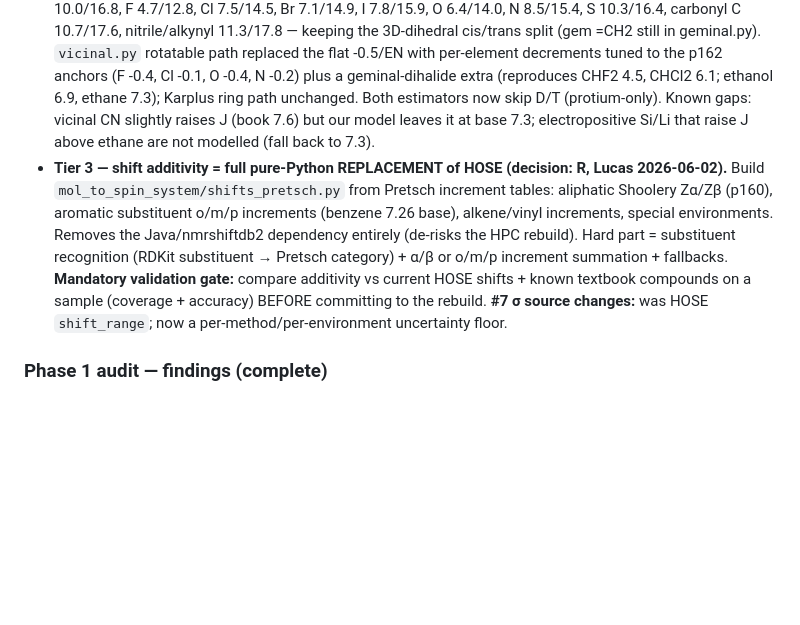
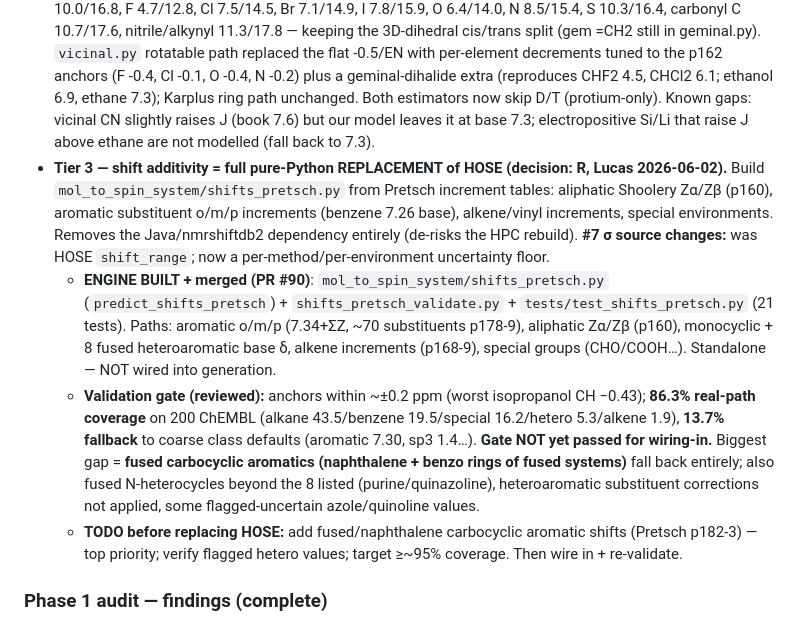
Before and after one commit to labounad/spinhance, a Markdown page: PIPELINE_DEBUG_ROADMAP.md, the part around the change. Drawn GitHub-style; blank space fills up the shorter version.

Commit message:
Roadmap: Tier-3 shift engine built+merged (PR #90); validation gate findings + fused-carbocyclic gap
Co-Authored-By: Claude Opus 4.8 (1M context) <noreply@anthropic.com>

```diff
--- a/PIPELINE_DEBUG_ROADMAP.md
+++ b/PIPELINE_DEBUG_ROADMAP.md
@@ -38,7 +38,10 @@ against literature anchors. Convention: heteroatom = ring position 1.
   - DONE fused-5-ring H2-H3 (PR #86): indole 3.1 / benzofuran 2.5 / benzothiophene 5.5 (`_fused5_couplings`). Benzo ring keeps benzene fallback (~7.9/1.2 ≈ 7.5/1.5). Benzo-fused 5-rings with no hetero-ring CH (benzotriazole/thiadiazole/oxadiazole/benzimidazole) are already fine on the fallback.
   - TODO (lower value): benzo-fused **6-ring** class (quinoline/isoquinoline/quinazoline/quinoxaline) pyridine-ring internal couplings (needs 3-H fused position mapping, book p193-195); cross-ring/peri ⁴J; purine/imidazopyridine; isothiazole.
 - **Tier 2 — substituent-dependent couplings (DONE, PR #87):** `olefinic.py` now looks up cis/trans by substituent class derived from the monosubstituted-ethylene table (p166-167) — ethylene 11.6/19.1, alkyl 10.0/16.8, F 4.7/12.8, Cl 7.5/14.5, Br 7.1/14.9, I 7.8/15.9, O 6.4/14.0, N 8.5/15.4, S 10.3/16.4, carbonyl C 10.7/17.6, nitrile/alkynyl 11.3/17.8 — keeping the 3D-dihedral cis/trans split (gem =CH2 still in geminal.py). `vicinal.py` rotatable path replaced the flat -0.5/EN with per-element decrements tuned to the p162 anchors (F -0.4, Cl -0.1, O -0.4, N -0.2) plus a geminal-dihalide extra (reproduces CHF2 4.5, CHCl2 6.1; ethanol 6.9, ethane 7.3); Karplus ring path unchanged. Both estimators now skip D/T (protium-only). Known gaps: vicinal CN slightly raises J (book 7.6) but our model leaves it at base 7.3; electropositive Si/Li that raise J above ethane are not modelled (fall back to 7.3).
-- **Tier 3 — shift additivity = full pure-Python REPLACEMENT of HOSE (decision: R, Lucas 2026-06-02).** Build `mol_to_spin_system/shifts_pretsch.py` from Pretsch increment tables: aliphatic Shoolery Zα/Zβ (p160), aromatic substituent o/m/p increments (benzene 7.26 base), alkene/vinyl increments, special environments. Removes the Java/nmrshiftdb2 dependency entirely (de-risks the HPC rebuild). Hard part = substituent recognition (RDKit substituent → Pretsch category) + α/β or o/m/p increment summation + fallbacks. **Mandatory validation gate:** compare additivity vs current HOSE shifts + known textbook compounds on a sample (coverage + accuracy) BEFORE committing to the rebuild. **#7 σ source changes:** was HOSE `shift_range`; now a per-method/per-environment uncertainty floor.
+- **Tier 3 — shift additivity = full pure-Python REPLACEMENT of HOSE (decision: R, Lucas 2026-06-02).** Build `mol_to_spin_system/shifts_pretsch.py` from Pretsch increment tables: aliphatic Shoolery Zα/Zβ (p160), aromatic substituent o/m/p increments (benzene 7.26 base), alkene/vinyl increments, special environments. Removes the Java/nmrshiftdb2 dependency entirely (de-risks the HPC rebuild). **#7 σ source changes:** was HOSE `shift_range`; now a per-method/per-environment uncertainty floor.
+  - **ENGINE BUILT + merged (PR #90)**: `mol_to_spin_system/shifts_pretsch.py` (`predict_shifts_pretsch`) + `shifts_pretsch_validate.py` + `tests/test_shifts_pretsch.py` (21 tests). Paths: aromatic o/m/p (7.34+ΣZ, ~70 substituents p178-9), aliphatic Zα/Zβ (p160), monocyclic + 8 fused heteroaromatic base δ, alkene increments (p168-9), special groups (CHO/COOH…). Standalone — NOT wired into generation.
+  - **Validation gate (reviewed):** anchors within ~±0.2 ppm (worst isopropanol CH −0.43); **86.3% real-path coverage** on 200 ChEMBL (alkane 43.5/benzene 19.5/special 16.2/hetero 5.3/alkene 1.9), **13.7% fallback** to coarse class defaults (aromatic 7.30, sp3 1.4…). **Gate NOT yet passed for wiring-in.** Biggest gap = **fused carbocyclic aromatics (naphthalene + benzo rings of fused systems)** fall back entirely; also fused N-heterocycles beyond the 8 listed (purine/quinazoline), heteroaromatic substituent corrections not applied, some flagged-uncertain azole/quinoline values.
+  - **TODO before replacing HOSE:** add fused/naphthalene carbocyclic aromatic shifts (Pretsch p182-3) — top priority; verify flagged hetero values; target ≥~95% coverage. Then wire in + re-validate.
 
 ### Phase 1 audit — findings (complete)
 - **Grouping: sound.** styrene (vinyl NONE + ortho/meta SOFT pairs + para NONE = 8), p-/o-xylene (HARD methyls + AA′BB′), diastereotopic CH₂ (split, 3-D resolved), cyclopropane/acetylacetone all classify correctly after fixes #1–#3.
```
